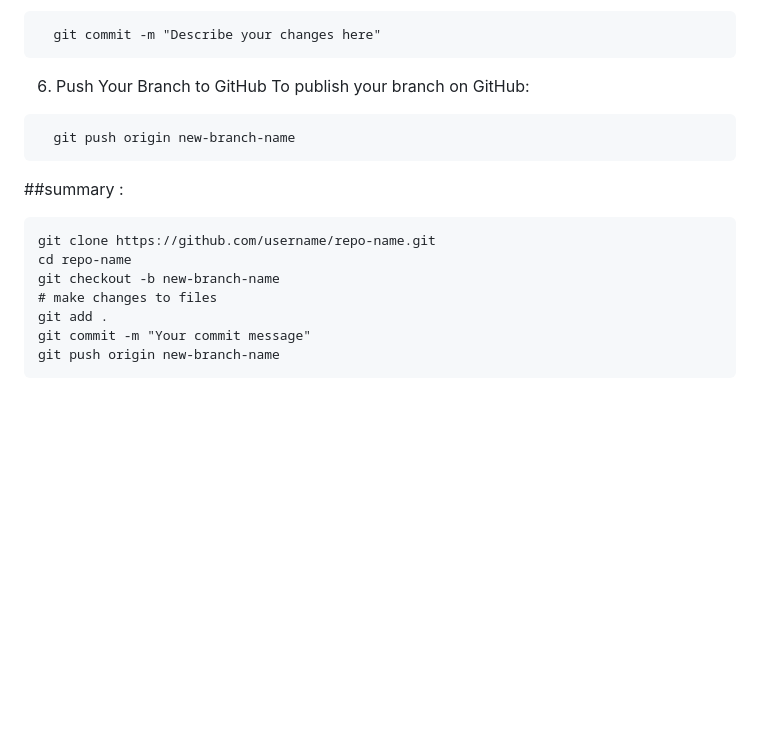
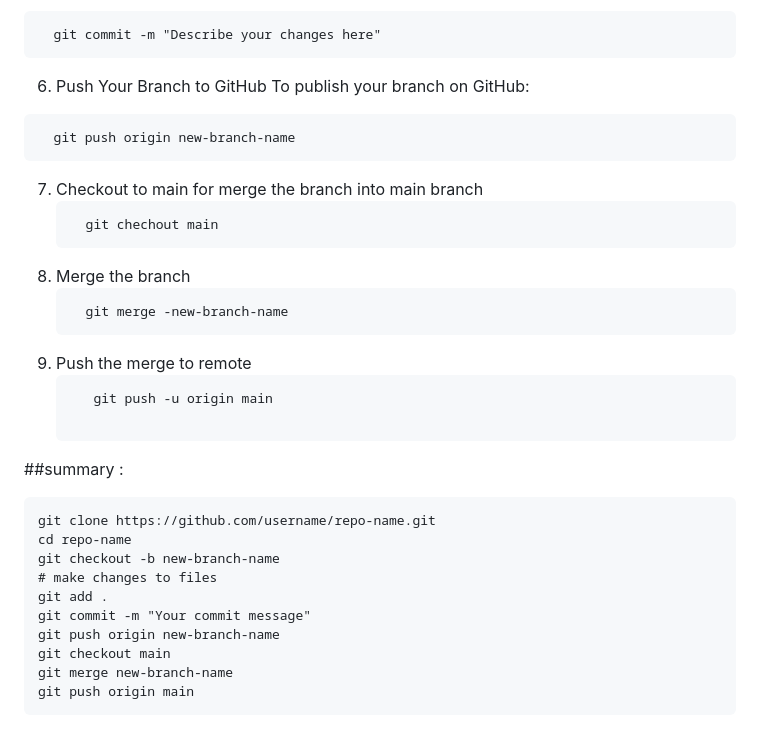
Before and after one commit to Chetanpatil03/GitHub_demo, a Markdown page: README.md, the part around the change. Drawn GitHub-style; blank space fills up the shorter version.

```diff
--- a/README.md
+++ b/README.md
@@ -147,6 +147,18 @@ To publish your branch on GitHub:
   git push origin new-branch-name
 </pre>
 
+7. Checkout to main for merge the branch into main branch
+   <pre>
+     git chechout main
+   </pre>
+8. Merge the branch
+   <pre>
+     git merge -new-branch-name
+   </pre>
+9. Push the merge to remote
+    <pre>
+      git push -u origin main
+    </pre>
 ##summary :
 <pre>
 git clone https://github.com/username/repo-name.git
@@ -156,4 +168,7 @@ git checkout -b new-branch-name
 git add .
 git commit -m "Your commit message"
 git push origin new-branch-name
+git checkout main
+git merge new-branch-name
+git push origin main
 </pre>
```
